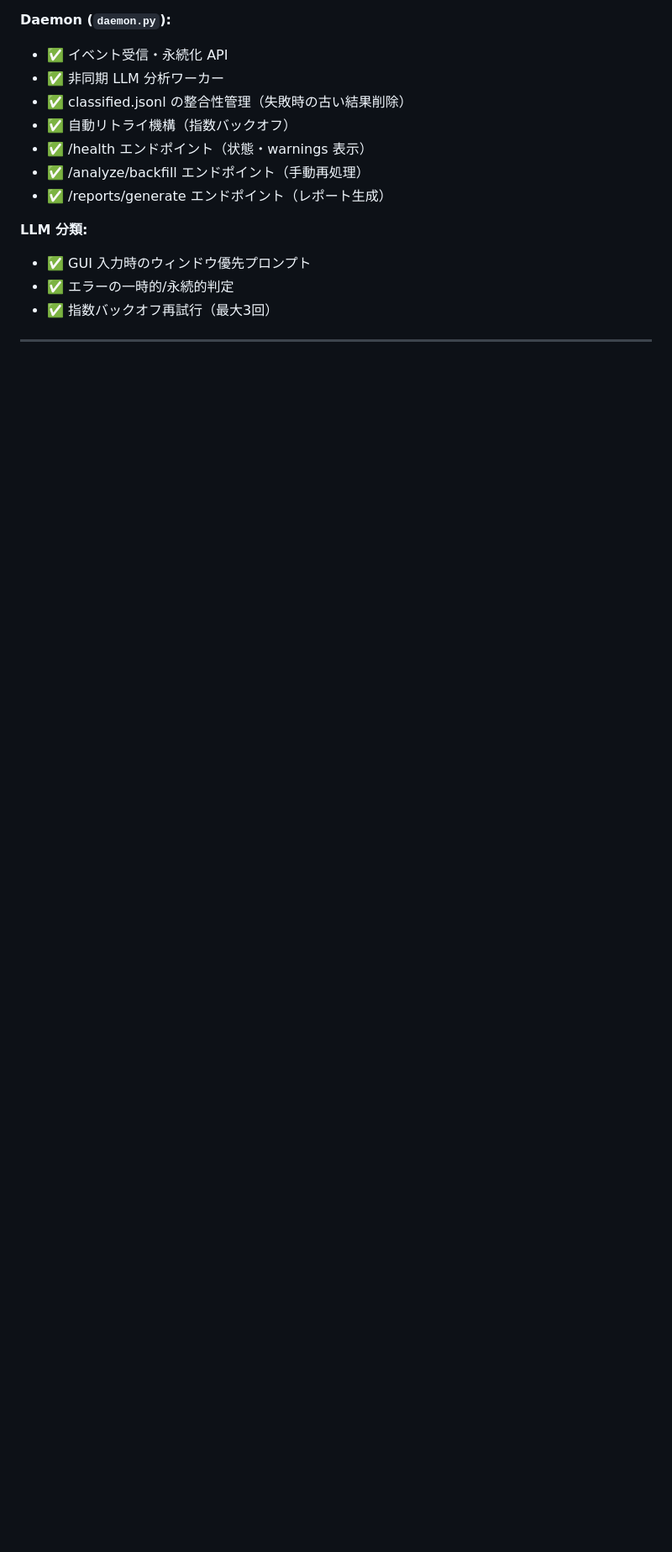
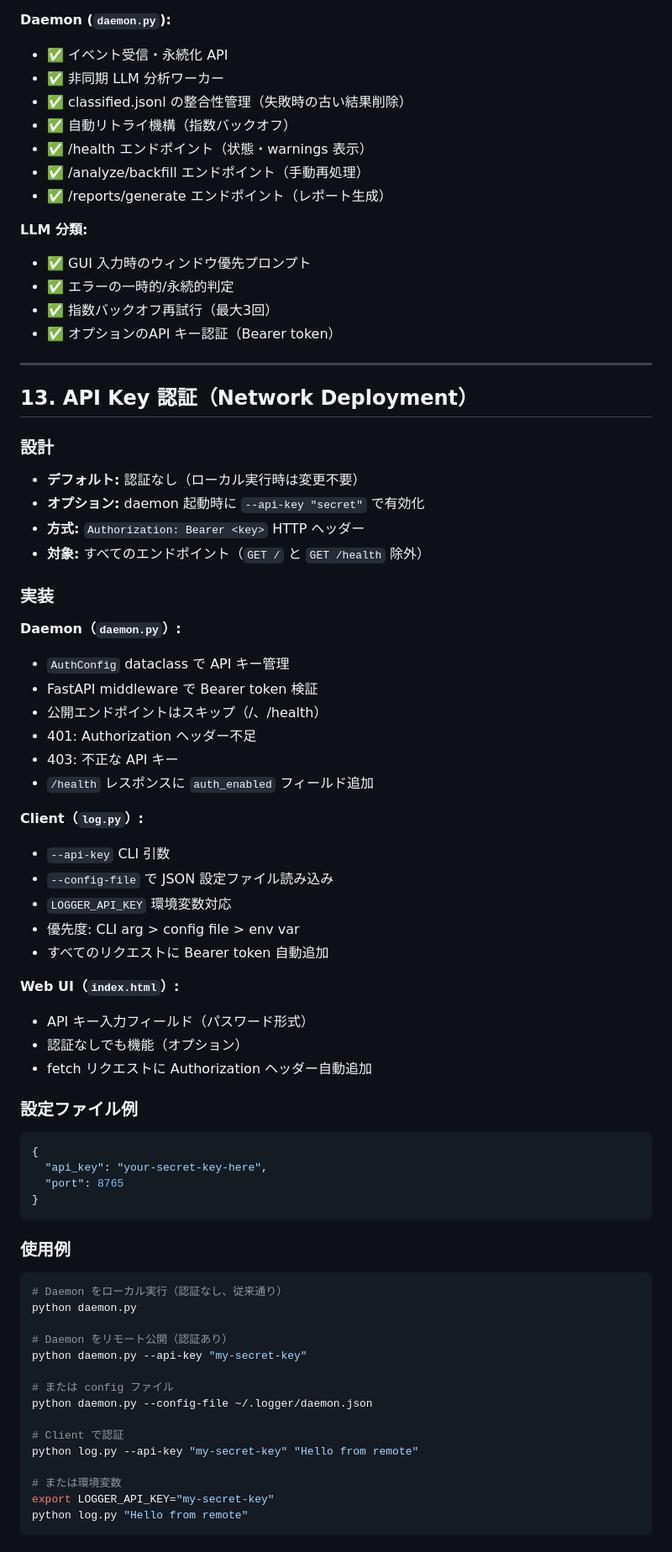
Before and after one commit to M2600/Logger, a Markdown page: PLAN.md, the part around one of its changes. Shown at 84% size. Rendered like a GitHub page; blank space fills up the shorter version.

Commit message:
docs: Add API key authentication section to PLAN.md
- Document design philosophy (default no auth, optional --api-key)
- Explain Bearer token validation in daemon middleware
- Show client-side API key loading priority (CLI > config > env)
- Provide JSON config file example
- Add usage examples for daemon and client
- Update final summary with secure network deployment

Co-authored-by: Copilot <223556219+Copilot@users.noreply.github.com>

````diff
--- a/PLAN.md
+++ b/PLAN.md
@@ -395,3 +395,63 @@ analysis_runs.jsonl
 - ✅ GUI 入力時のウィンドウ優先プロンプト
 - ✅ エラーの一時的/永続的判定
 - ✅ 指数バックオフ再試行（最大3回）
+- ✅ オプションのAPI キー認証（Bearer token）
+
+---
+
+## 13. API Key 認証（Network Deployment）
+
+### 設計
+- **デフォルト:** 認証なし（ローカル実行時は変更不要）
+- **オプション:** daemon 起動時に `--api-key "secret"` で有効化
+- **方式:** `Authorization: Bearer <key>` HTTP ヘッダー
+- **対象:** すべてのエンドポイント（`GET /` と `GET /health` 除外）
+
+### 実装
+**Daemon（`daemon.py`）:**
+- `AuthConfig` dataclass で API キー管理
+- FastAPI middleware で Bearer token 検証
+- 公開エンドポイントはスキップ（/、/health）
+- 401: Authorization ヘッダー不足
+- 403: 不正な API キー
+- `/health` レスポンスに `auth_enabled` フィールド追加
+
+**Client（`log.py`）:**
+- `--api-key` CLI 引数
+- `--config-file` で JSON 設定ファイル読み込み
+- `LOGGER_API_KEY` 環境変数対応
+- 優先度: CLI arg > config file > env var
+- すべてのリクエストに Bearer token 自動追加
+
+**Web UI（`index.html`）:**
+- API キー入力フィールド（パスワード形式）
+- 認証なしでも機能（オプション）
+- fetch リクエストに Authorization ヘッダー自動追加
+
+### 設定ファイル例
+```json
+{
+  "api_key": "your-secret-key-here",
+  "port": 8765
+}
+```
+
+### 使用例
+```bash
+# Daemon をローカル実行（認証なし、従来通り）
+python daemon.py
+
+# Daemon をリモート公開（認証あり）
+python daemon.py --api-key "my-secret-key"
+
+# または config ファイル
+python daemon.py --config-file ~/.logger/daemon.json
+
+# Client で認証
+python log.py --api-key "my-secret-key" "Hello from remote"
+
+# または環境変数
+export LOGGER_API_KEY="my-secret-key"
+python log.py "Hello from remote"
+```
+
````
Also changed, not shown: other parts of PLAN.md (+15 -1 lines).
